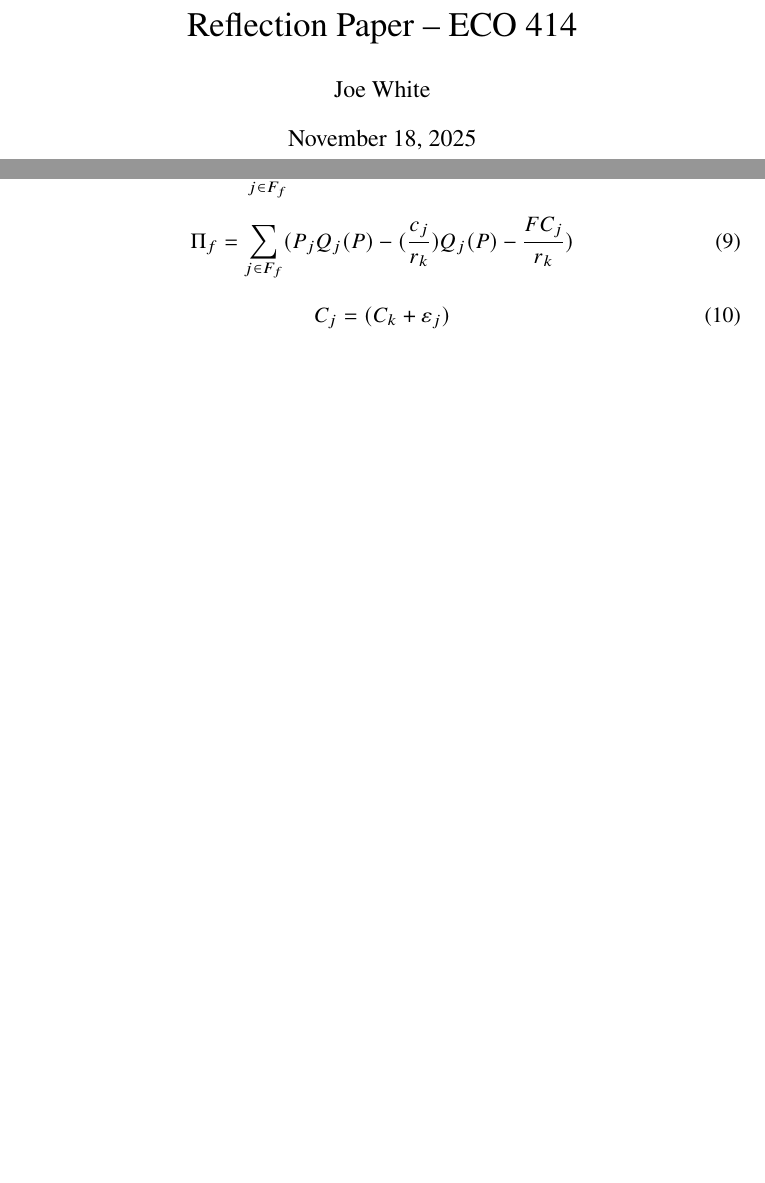
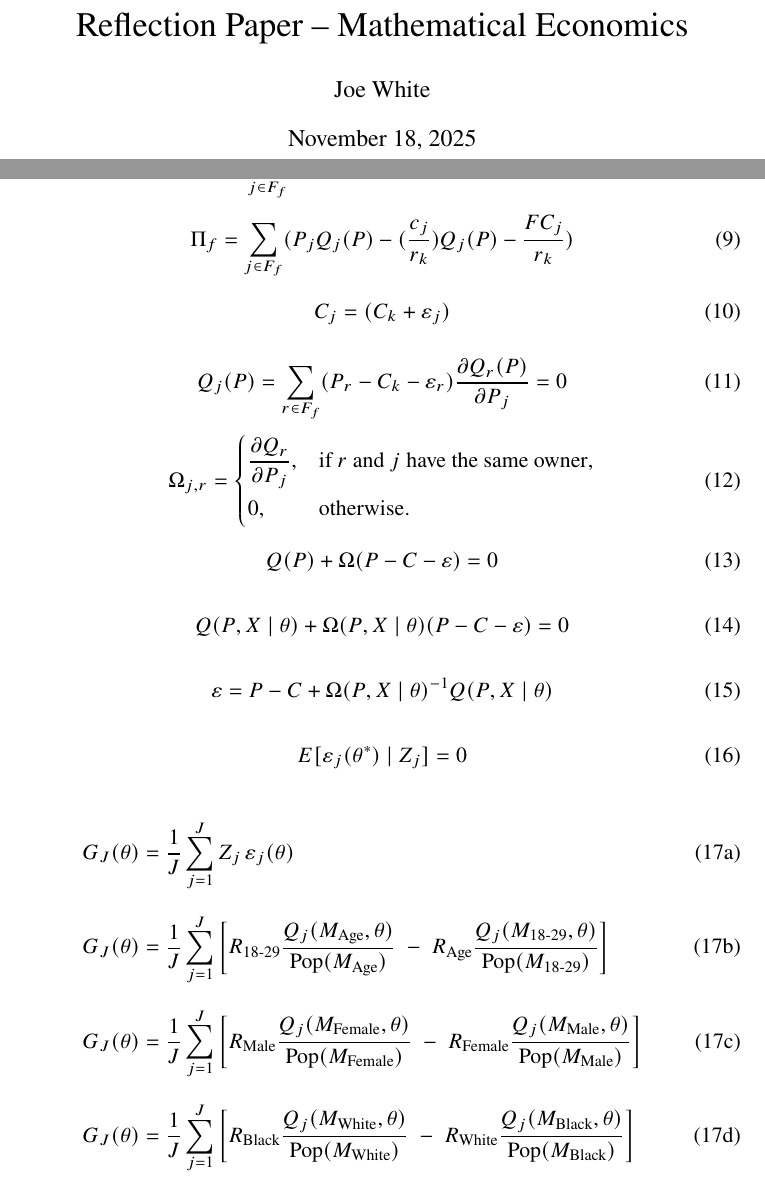
Before and after one commit to white-joseph/eco-414-mathematical-economics, a LaTeX document (paper/paper.tex): two parts of pages 1 and 3 of 3, joined at a grey line, cut so that both start at the same text, the shorter picture padded with empty space. Compiled offline with pdfLaTeX.

Commit message:
Update Equations

```diff
--- a/paper/paper.tex
+++ b/paper/paper.tex
@@ -2,7 +2,7 @@
 \documentclass[11pt, letterpaper]{article}
 \usepackage{newtxtext}
 \usepackage{newtxmath}
-\title{Reflection Paper -- ECO 414}
+\title{Reflection Paper -- Mathematical Economics}
 \author{Joe White}
 \date{\today}
 
@@ -71,4 +71,77 @@ Q_{j}(P,X \mid \beta, \delta, \gamma, \pi) = \sum_{b} \sum_{M} h(b,M)S_{i,b}(P,
 C_j = (C_k + \varepsilon_j)
 \end{equation}
 
+\begin{equation}
+Q_{j}(P) = \sum_{r \in F_f} (P_{r} - C_{k} - \varepsilon_{r}) \frac{\partial Q_{r}(P)}{\partial P_j} = 0
+\end{equation}
+
+\begin{equation}
+\Omega_{j,r} =
+\begin{cases}
+\displaystyle \frac{\partial Q_r}{\partial P_j}, & \text{if $r$ and $j$ have the same owner}, \\[8pt]
+0, & \text{otherwise}.
+\end{cases}
+\end{equation}
+
+\begin{equation}
+Q(P) + \Omega(P - C - \varepsilon) = 0
+\end{equation}
+
+\begin{equation}
+Q(P, X \mid \theta) + \Omega(P, X \mid \theta)(P - C - \varepsilon) = 0
+\end{equation}
+
+\begin{equation}
+\varepsilon = P - C + \Omega(P, X \mid \theta)^{-1} Q(P, X \mid \theta)
+\end{equation}
+
+\begin{equation}
+E[\varepsilon_{j}(\theta^{*}) \mid Z_j] = 0
+\end{equation}
+
+\begin{subequations}
+\label{}
+
+\begin{align}
+G_J(\theta)
+&= \frac{1}{J} \sum_{j=1}^{J} Z_j \, \varepsilon_j(\theta)
+\label{}
+\\[8pt]
+G_J(\theta)
+&= \frac{1}{J} \sum_{j=1}^{J}
+    \left[
+        R_{18\text{-}29}
+        \frac{Q_j(M_{\text{Age}},\theta)}{\text{Pop}(M_{\text{Age}})}
+        \;-\;
+        R_{\text{Age}}
+        \frac{Q_j(M_{18\text{-}29},\theta)}{\text{Pop}(M_{18\text{-}29})}
+    \right]
+\label{}
+\\[8pt]
+G_J(\theta)
+&= \frac{1}{J} \sum_{j=1}^{J}
+    \left[
+        R_{\text{Male}}
+        \frac{Q_j(M_{\text{Female}},\theta)}{\text{Pop}(M_{\text{Female}})}
+        \;-\;
+        R_{\text{Female}}
+        \frac{Q_j(M_{\text{Male}},\theta)}{\text{Pop}(M_{\text{Male}})}
+    \right]
+\label{}
+\\[8pt]
+G_J(\theta)
+&= \frac{1}{J} \sum_{j=1}^{J}
+    \left[
+        R_{\text{Black}}
+        \frac{Q_j(M_{\text{White}},\theta)}{\text{Pop}(M_{\text{White}})}
+        \;-\;
+        R_{\text{White}}
+        \frac{Q_j(M_{\text{Black}},\theta)}{\text{Pop}(M_{\text{Black}})}
+    \right]
+\label{}
+\end{align}
+
+\end{subequations}
+
+
 \end{document}
```
Also changed, not shown: paper/paper.pdf.
